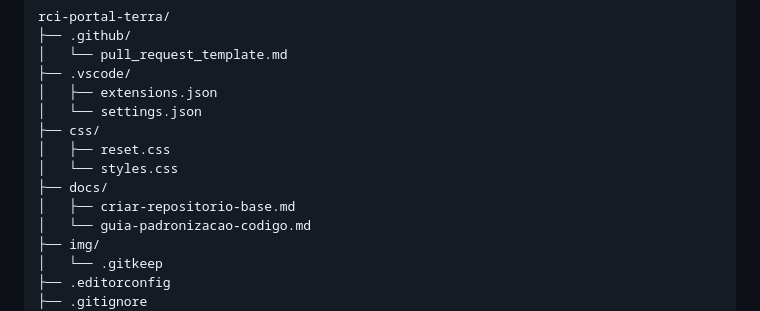
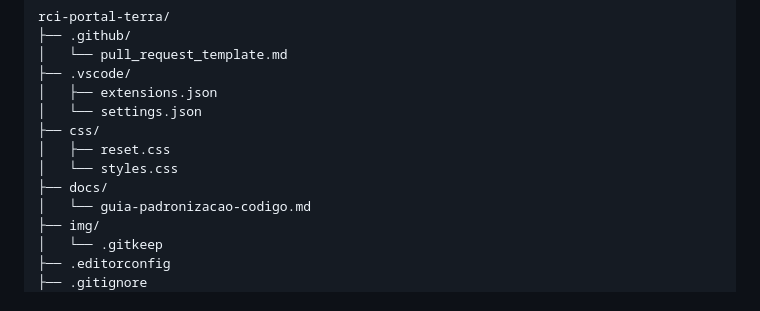
Before and after one commit to ifc-dev-web2/rci-portal-terra, a Markdown page: README.md, the part around the change. Rendered like a GitHub page.

```diff
--- a/README.md
+++ b/README.md
@@ -25,7 +25,6 @@ rci-portal-terra/
 │   ├── reset.css
 │   └── styles.css
 ├── docs/
-│   ├── criar-repositorio-base.md
 │   └── guia-padronizacao-codigo.md
 ├── img/
 │   └── .gitkeep
```
Also changed, not shown: docs/criar-repositorio-base.md (deleted, +0 -164 lines).
